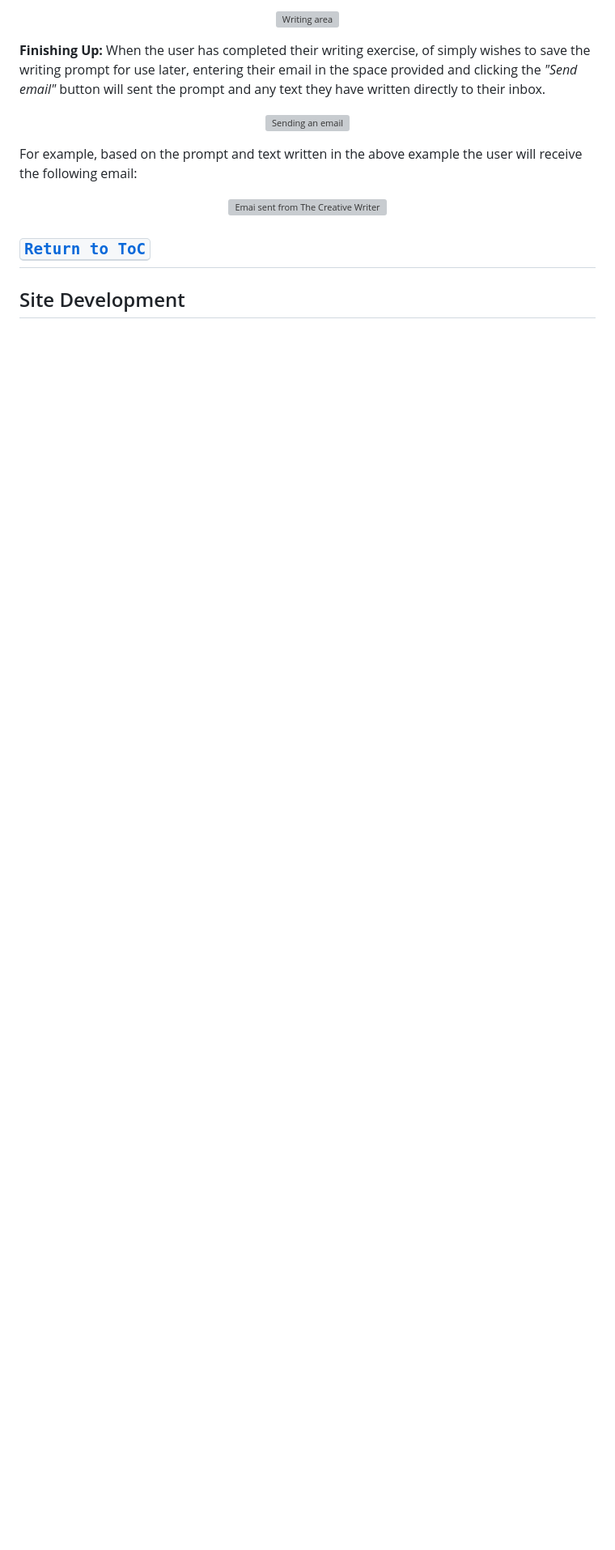
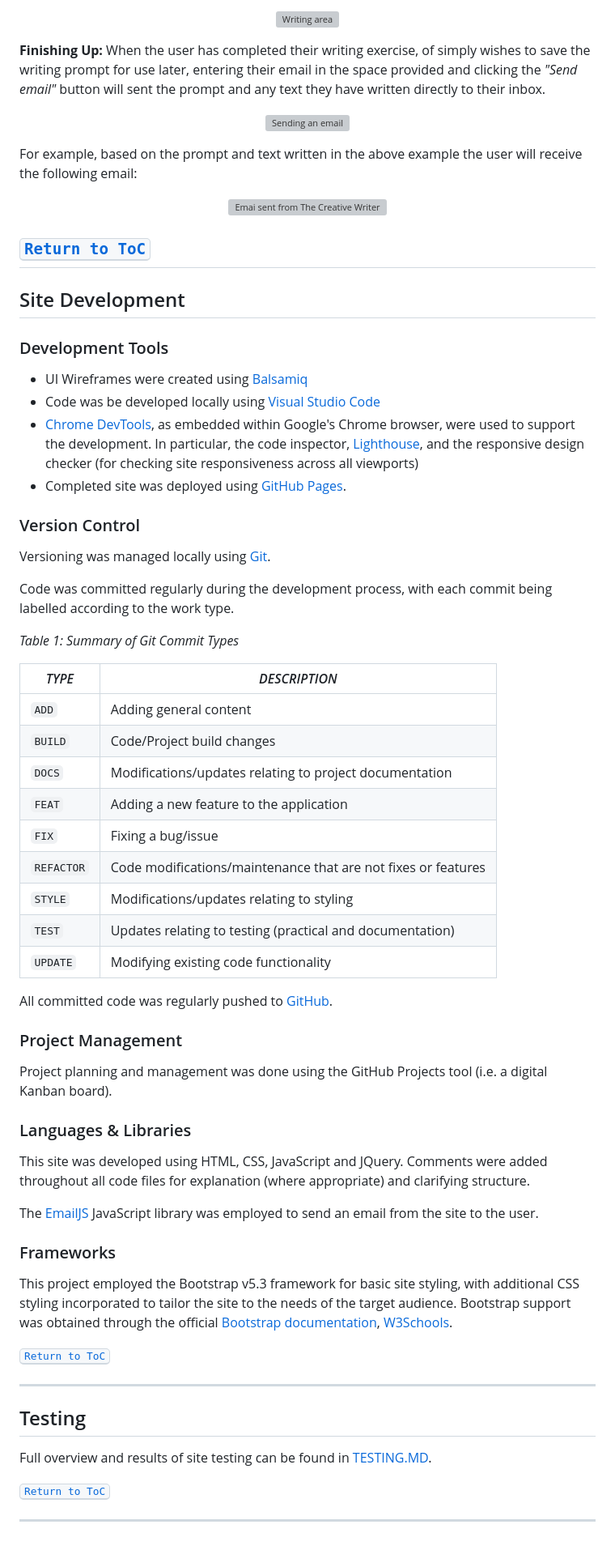
Before and after one commit to mikiburgess/MP2-Creative-Writer, a Markdown page: README.md, the part around the change. Shown at 81% size. GitHub-like rendering; blank space fills up the shorter version; grey boxes are pictures that could not be loaded.

Commit message:
DOCS: Overview of site development
Site development section completed

```diff
--- a/README.md
+++ b/README.md
@@ -300,5 +300,53 @@ For example, based on the prompt and text written in the above example the user
 ---
 
 
+## Site Development
+### Development Tools
+- UI Wireframes were created using [Balsamiq](https://balsamiq.com/)
+- Code was be developed locally using [Visual Studio Code](https://code.visualstudio.com/)
+- [Chrome DevTools](https://developer.chrome.com/docs/devtools/), as embedded within Google's Chrome browser, were used to support the development. In particular, the code inspector, [Lighthouse](https://developer.chrome.com/docs/lighthouse/), and the responsive design checker (for checking site responsiveness across all viewports)
+- Completed site was deployed using [GitHub Pages](https://pages.github.com/).
 
-## Site Development
+### Version Control
+Versioning was managed locally using [Git](https://git-scm.com/).
+
+Code was committed regularly during the development process, with each commit being labelled according to the work type.
+
+*Table 1: Summary of Git Commit Types*
+
+| *TYPE* | *DESCRIPTION* |
+| --- | --- |
+| `ADD` | Adding general content |
+| `BUILD` | Code/Project build changes |
+| `DOCS` | Modifications/updates relating to project documentation |
+| `FEAT` | Adding a new feature to the application |
+| `FIX` | Fixing a bug/issue |
+| `REFACTOR` | Code modifications/maintenance that are not fixes or features |
+| `STYLE` | Modifications/updates relating to styling |
+| `TEST` | Updates relating to testing (practical and documentation) |
+| `UPDATE` | Modifying existing code functionality |
+
+All committed code was regularly pushed to [GitHub](https://github.com/mikiburgess).
+
+
+### Project Management
+Project planning and management was done using the GitHub Projects tool (i.e. a digital Kanban board).
+
+### Languages & Libraries
+This site was developed using HTML, CSS, JavaScript and JQuery.
+Comments were added throughout all code files for explanation (where appropriate) and clarifying structure.
+
+The [EmailJS](https://www.emailjs.com/) JavaScript library was employed to send an email from the site to the user.
+
+### Frameworks
+This project employed the Bootstrap v5.3 framework for basic site styling, with additional CSS styling incorporated to tailor the site to the needs of the target audience. Bootstrap support was obtained through the official [Bootstrap documentation](https://getbootstrap.com/), [W3Schools](https://www.w3schools.com/bootstrap5/index.php).
+
+
+<kbd>[Return to ToC](#Table-of-Contents)</kbd>
+- - -
+
+## Testing
+Full overview and results of site testing can be found in [TESTING.MD](docs/testing/TESTING.md).
+
+<kbd>[Return to ToC](#Table-of-Contents)</kbd>
+- - -
```
